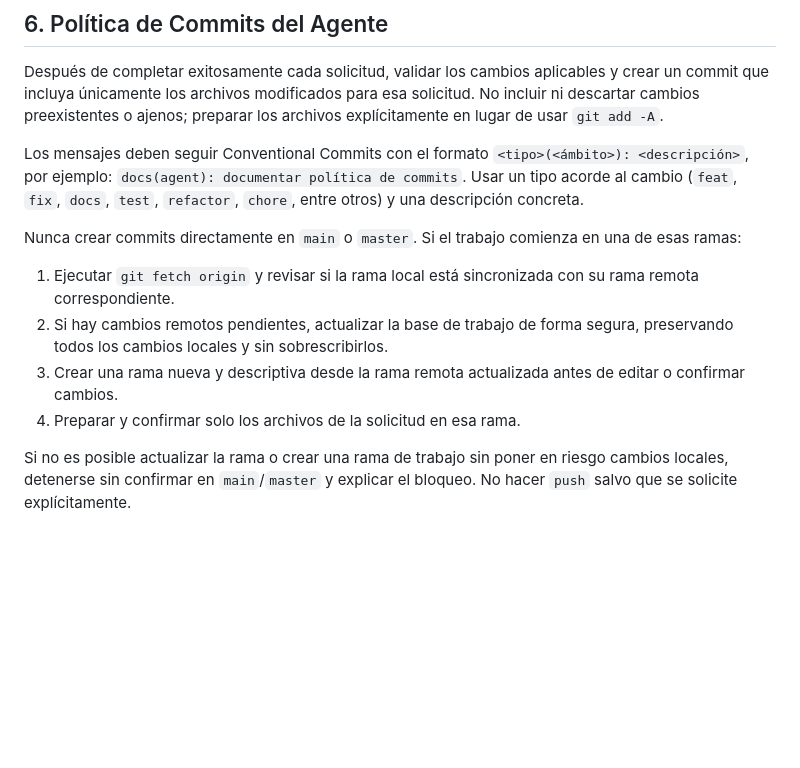
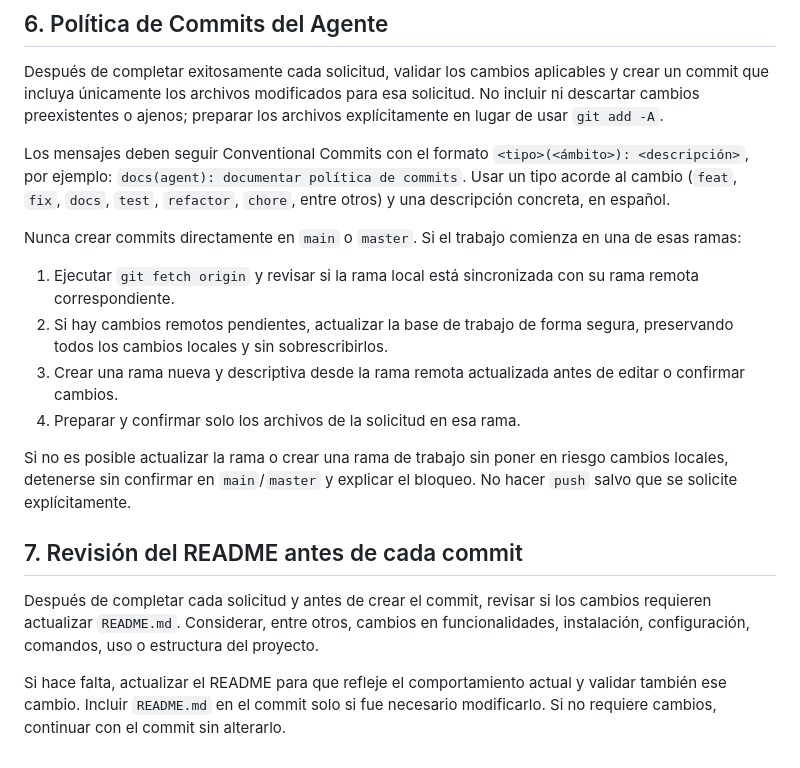
Before and after one commit to nicof93/cafesitios, a Markdown page: AGENTS.md, the part around the change. Drawn GitHub-style; blank space fills up the shorter version.

Commit message:
docs(agent): documentar revisión del README antes del commit

```diff
--- a/AGENTS.md
+++ b/AGENTS.md
@@ -120,7 +120,7 @@ Cualquier nuevo driver, modelo o cambio debe cumplir estrictamente estas reglas:
 
 Después de completar exitosamente cada solicitud, validar los cambios aplicables y crear un commit que incluya únicamente los archivos modificados para esa solicitud. No incluir ni descartar cambios preexistentes o ajenos; preparar los archivos explícitamente en lugar de usar `git add -A`.
 
-Los mensajes deben seguir Conventional Commits con el formato `<tipo>(<ámbito>): <descripción>`, por ejemplo: `docs(agent): documentar política de commits`. Usar un tipo acorde al cambio (`feat`, `fix`, `docs`, `test`, `refactor`, `chore`, entre otros) y una descripción concreta.
+Los mensajes deben seguir Conventional Commits con el formato `<tipo>(<ámbito>): <descripción>`, por ejemplo: `docs(agent): documentar política de commits`. Usar un tipo acorde al cambio (`feat`, `fix`, `docs`, `test`, `refactor`, `chore`, entre otros) y una descripción concreta, en español.
 
 Nunca crear commits directamente en `main` o `master`. Si el trabajo comienza en una de esas ramas:
 
@@ -130,3 +130,9 @@ Nunca crear commits directamente en `main` o `master`. Si el trabajo comienza en
 4. Preparar y confirmar solo los archivos de la solicitud en esa rama.
 
 Si no es posible actualizar la rama o crear una rama de trabajo sin poner en riesgo cambios locales, detenerse sin confirmar en `main`/`master` y explicar el bloqueo. No hacer `push` salvo que se solicite explícitamente.
+
+## 7. Revisión del README antes de cada commit
+
+Después de completar cada solicitud y antes de crear el commit, revisar si los cambios requieren actualizar `README.md`. Considerar, entre otros, cambios en funcionalidades, instalación, configuración, comandos, uso o estructura del proyecto.
+
+Si hace falta, actualizar el README para que refleje el comportamiento actual y validar también ese cambio. Incluir `README.md` en el commit solo si fue necesario modificarlo. Si no requiere cambios, continuar con el commit sin alterarlo.
```
